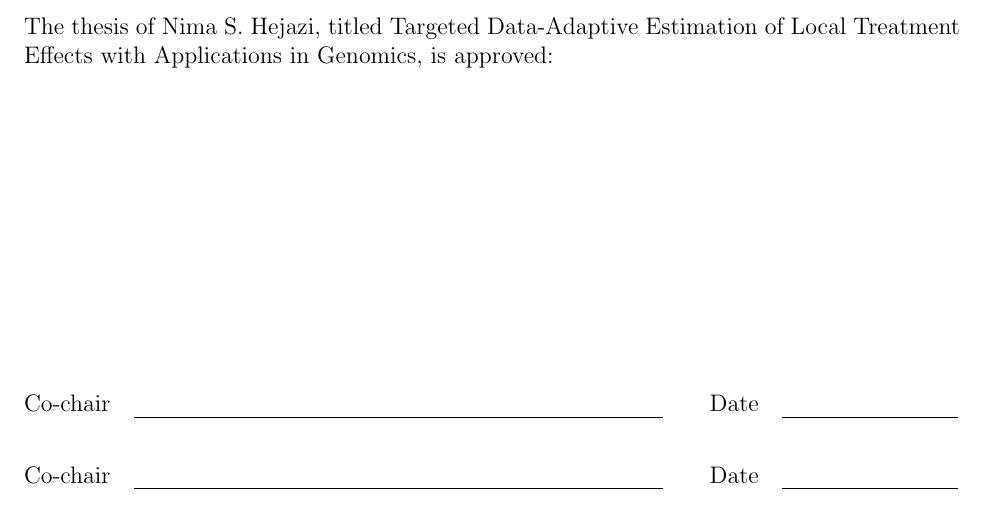
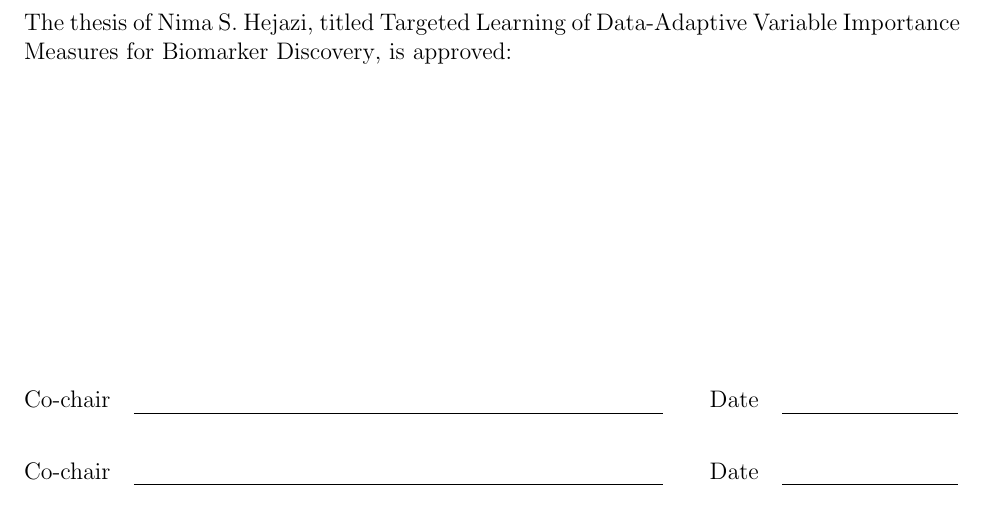
Before and after one commit to nhejazi/masters_thesis, a LaTeX thesis (src/approvalpage.tex, which reads src/configuration.tex): part of the page, cut so that both start at the same text. Compiled offline with pdfLaTeX.

Commit message:
finalize thesis topic

```diff
--- a/src/configuration.tex
+++ b/src/configuration.tex
@@ -1,6 +1,7 @@
 % Declarations for Front Matter
 
-\title{Targeted Data-Adaptive Estimation of Local Treatment Effects with Applications in Genomics}
+\title{Targeted Learning of Data-Adaptive Variable Importance Measures for
+       Biomarker Discovery}
 \author{Nima S. Hejazi}
 \degreesemester{Spring}
 \degreeyear{2017}
```
Also changed, not shown: README.md.
